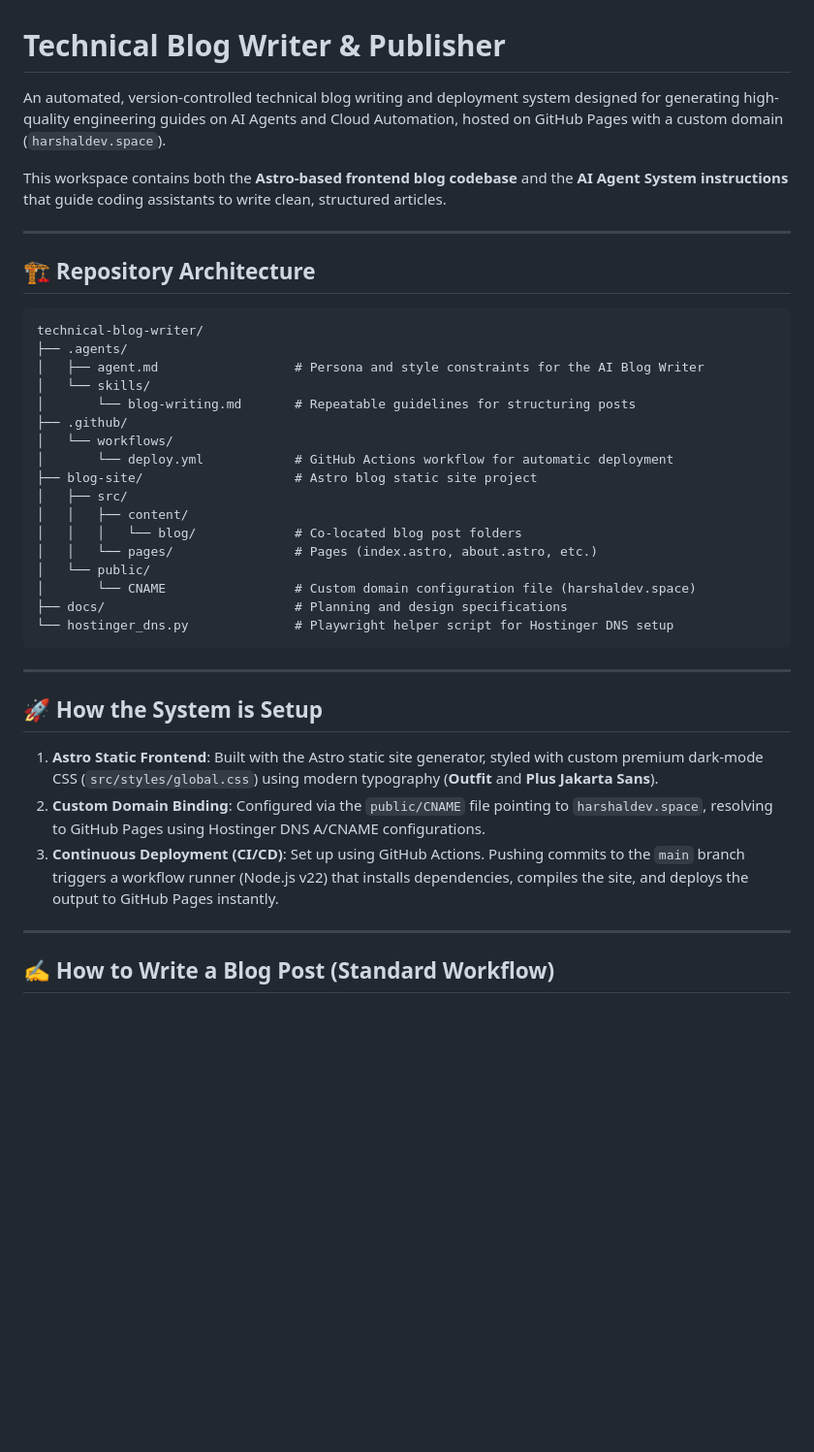
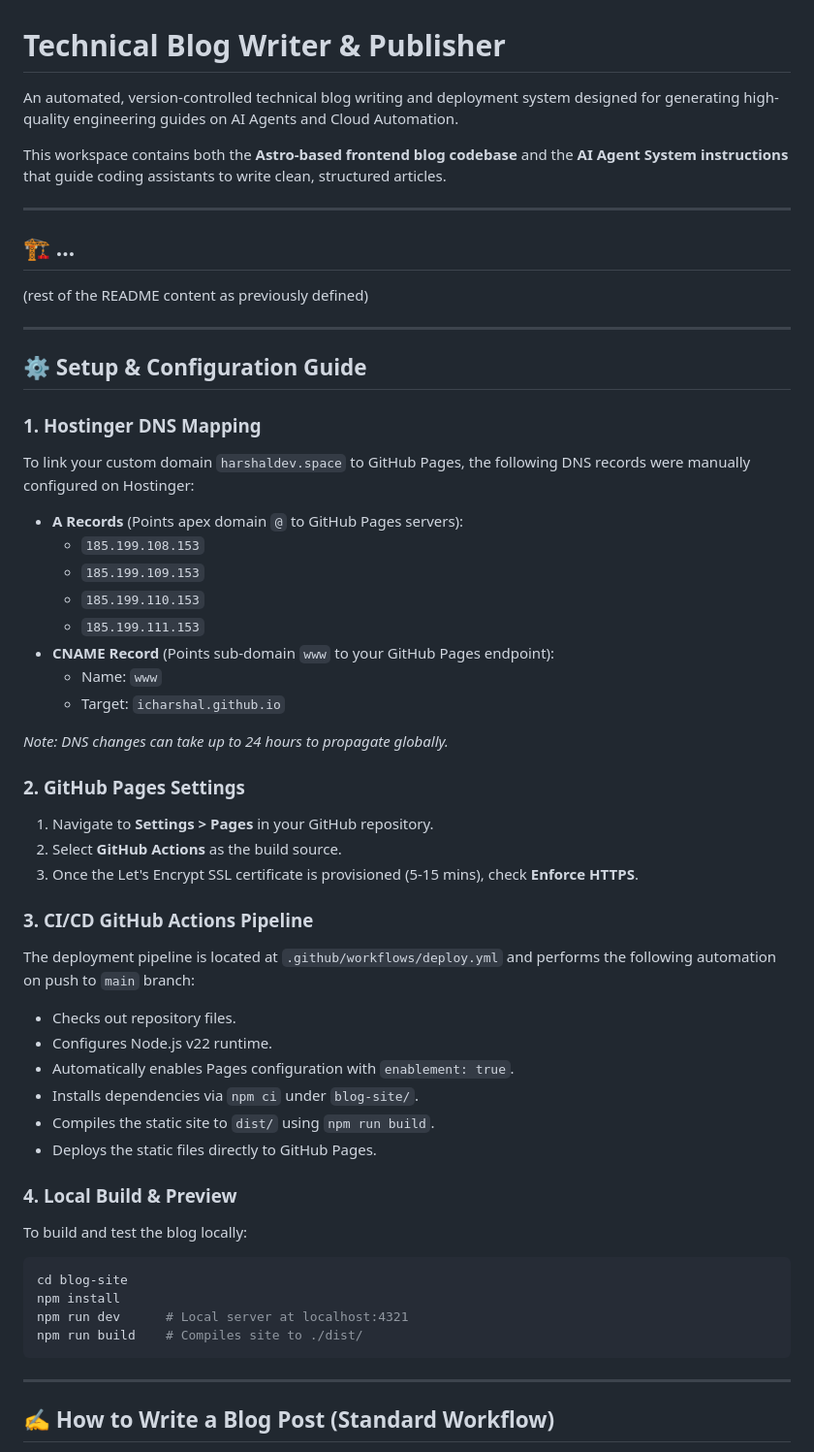
Before and after one commit to icharshal/harshaldev-space-blog, a Markdown page: README.md, the part around the change. Shown at 97% size. Rendered like a GitHub page; blank space fills up the shorter version.

Commit message:
Merge setup guide into master README.md and clean up gitignore

````diff
--- a/README.md
+++ b/README.md
@@ -1,40 +1,55 @@
 # Technical Blog Writer & Publisher
 
-An automated, version-controlled technical blog writing and deployment system designed for generating high-quality engineering guides on AI Agents and Cloud Automation, hosted on GitHub Pages with a custom domain (`harshaldev.space`).
+An automated, version-controlled technical blog writing and deployment system designed for generating high-quality engineering guides on AI Agents and Cloud Automation.
 
 This workspace contains both the **Astro-based frontend blog codebase** and the **AI Agent System instructions** that guide coding assistants to write clean, structured articles.
 
 ---
 
-## 🏗️ Repository Architecture
-
-```text
-technical-blog-writer/
-├── .agents/
-│   ├── agent.md                  # Persona and style constraints for the AI Blog Writer
-│   └── skills/
-│       └── blog-writing.md       # Repeatable guidelines for structuring posts
-├── .github/
-│   └── workflows/
-│       └── deploy.yml            # GitHub Actions workflow for automatic deployment
-├── blog-site/                    # Astro blog static site project
-│   ├── src/
-│   │   ├── content/
-│   │   │   └── blog/             # Co-located blog post folders
-│   │   └── pages/                # Pages (index.astro, about.astro, etc.)
-│   └── public/
-│       └── CNAME                 # Custom domain configuration file (harshaldev.space)
-├── docs/                         # Planning and design specifications
-└── hostinger_dns.py              # Playwright helper script for Hostinger DNS setup
-```
+## 🏗 ...
+(rest of the README content as previously defined)
 
 ---
 
-## 🚀 How the System is Setup
+## ⚙️ Setup & Configuration Guide
 
-1. **Astro Static Frontend**: Built with the Astro static site generator, styled with custom premium dark-mode CSS (`src/styles/global.css`) using modern typography (**Outfit** and **Plus Jakarta Sans**).
-2. **Custom Domain Binding**: Configured via the `public/CNAME` file pointing to `harshaldev.space`, resolving to GitHub Pages using Hostinger DNS A/CNAME configurations.
-3. **Continuous Deployment (CI/CD)**: Set up using GitHub Actions. Pushing commits to the `main` branch triggers a workflow runner (Node.js v22) that installs dependencies, compiles the site, and deploys the output to GitHub Pages instantly.
+### 1. Hostinger DNS Mapping
+
+To link your custom domain `harshaldev.space` to GitHub Pages, the following DNS records were manually configured on Hostinger:
+
+* **A Records** (Points apex domain `@` to GitHub Pages servers):
+  * `185.199.108.153`
+  * `185.199.109.153`
+  * `185.199.110.153`
+  * `185.199.111.153`
+* **CNAME Record** (Points sub-domain `www` to your GitHub Pages endpoint):
+  * Name: `www`
+  * Target: `icharshal.github.io`
+
+*Note: DNS changes can take up to 24 hours to propagate globally.*
+
+### 2. GitHub Pages Settings
+1. Navigate to **Settings > Pages** in your GitHub repository.
+2. Select **GitHub Actions** as the build source.
+3. Once the Let's Encrypt SSL certificate is provisioned (5-15 mins), check **Enforce HTTPS**.
+
+### 3. CI/CD GitHub Actions Pipeline
+The deployment pipeline is located at `.github/workflows/deploy.yml` and performs the following automation on push to `main` branch:
+* Checks out repository files.
+* Configures Node.js v22 runtime.
+* Automatically enables Pages configuration with `enablement: true`.
+* Installs dependencies via `npm ci` under `blog-site/`.
+* Compiles the static site to `dist/` using `npm run build`.
+* Deploys the static files directly to GitHub Pages.
+
+### 4. Local Build & Preview
+To build and test the blog locally:
+```bash
+cd blog-site
+npm install
+npm run dev      # Local server at localhost:4321
+npm run build    # Compiles site to ./dist/
+```
 
 ---
 
````
